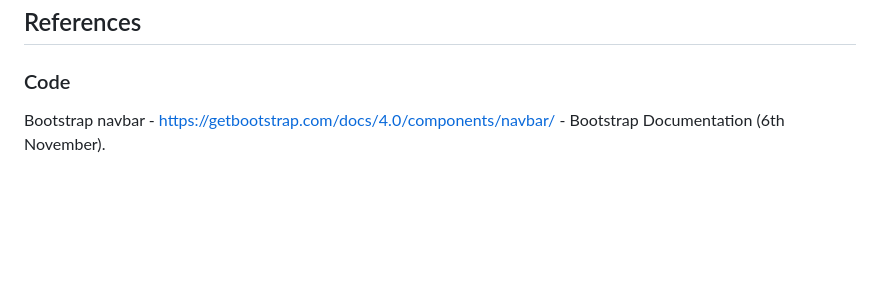
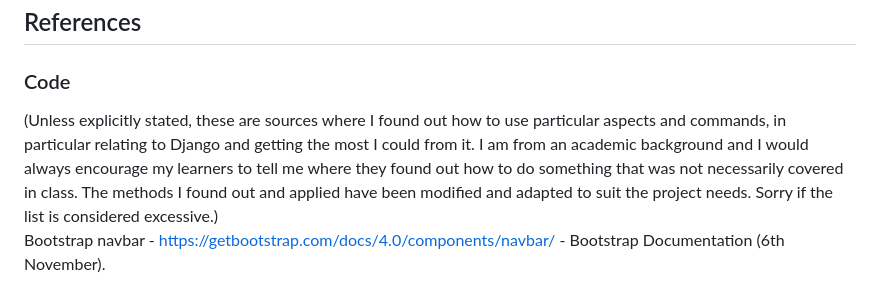
Before and after one commit to ajmccredie/cycle-connect, a Markdown page: README.md, the part around the change. GitHub-like rendering; blank space fills up the shorter version.

Commit message:
Add statement of reference purpose to readme

```diff
--- a/README.md
+++ b/README.md
@@ -525,6 +525,8 @@ Categorisation of the posts on the forum could also be a beneficial feature for
 
 ## References
 ### Code
+(Unless explicitly stated, these are sources where I found out how to use particular aspects and commands, in particular relating to Django and getting the most I could from it. I am from an academic background and I would always encourage my learners to tell me where they found out how to do something that was not necessarily covered in class. The methods I found out and applied have been modified and adapted to suit the project needs. Sorry if the list is considered excessive.)
+<br>
 Bootstrap navbar - https://getbootstrap.com/docs/4.0/components/navbar/ - Bootstrap Documentation (6th November).
 <br>
 <br>
```
